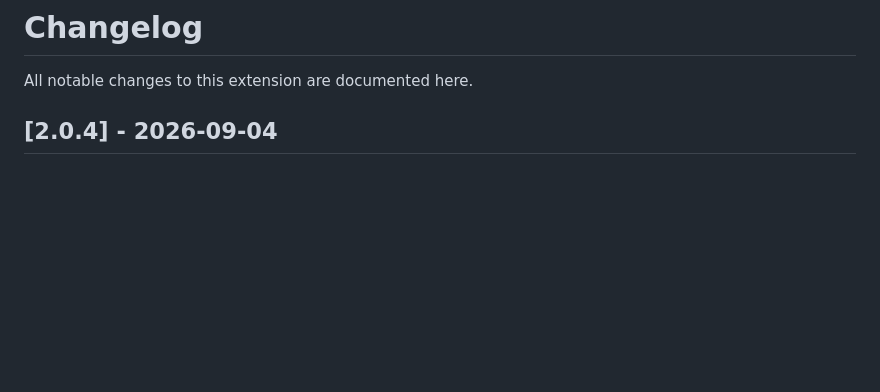
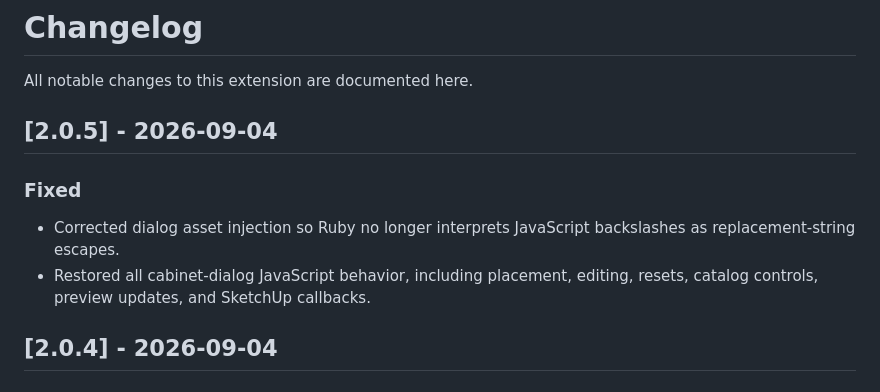
Before and after one commit to ericrochat99-sys/CabinetGenerator2, a Markdown page: CHANGELOG.md, the part around the change. GitHub-like rendering; blank space fills up the shorter version.

Commit message:
Document v2.0.5 dialog fix

```diff
--- a/CHANGELOG.md
+++ b/CHANGELOG.md
@@ -1,6 +1,13 @@
 # Changelog
 
 All notable changes to this extension are documented here.
+
+## [2.0.5] - 2026-09-04
+
+### Fixed
+
+- Corrected dialog asset injection so Ruby no longer interprets JavaScript backslashes as replacement-string escapes.
+- Restored all cabinet-dialog JavaScript behavior, including placement, editing, resets, catalog controls, preview updates, and SketchUp callbacks.
 
 ## [2.0.4] - 2026-09-04
 
```
